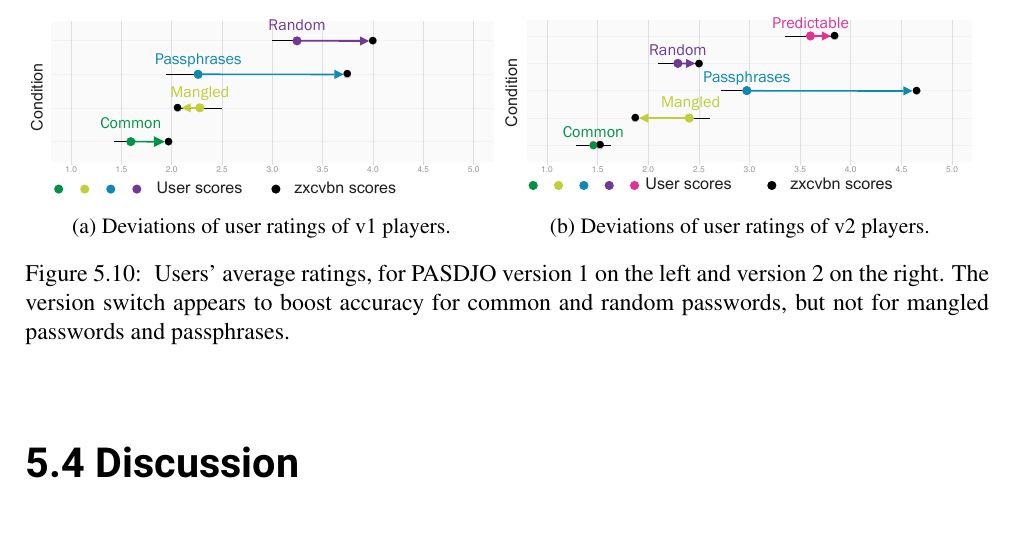
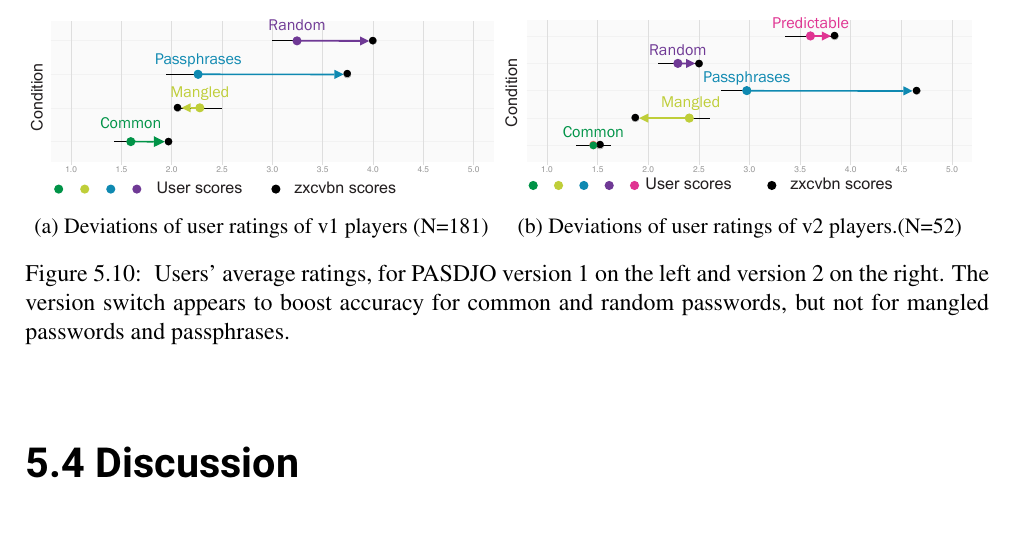
Before and after one commit to TobiasSeitz/Dissertation, a LaTeX thesis (raw/susipawipedes.tex, which reads raw/content/problem_space/pasdjo.tex): part of page 92 of 160, cut so that both start at the same text. Compiled offline with pdfLaTeX.

Commit message:
auto commit Wed Jan 24 16:58:51 CET 2018

```diff
--- a/raw/content/problem_space/pasdjo.tex
+++ b/raw/content/problem_space/pasdjo.tex
@@ -248,11 +248,11 @@ We also re-calculated the users' average accuracy in each condition, again only
 \begin{figure}[htbp]
 	\begin{subfigure}[t]{0.49\linewidth}
 		\includegraphics[width=\textwidth]{pasdjo/user-rating-v1-ci-annotated}
-		\caption{\label{fig:pasdjo:1y-performance}Deviations of user ratings of v1 players.}
+		\caption{\label{fig:pasdjo:1y-performance}Deviations of user ratings of v1 players (N=181)}
 	\end{subfigure}
 	\begin{subfigure}[t]{0.49\linewidth}
 		\includegraphics[width=\textwidth]{pasdjo/user-rating-v2-ci-annotated}
-		\caption{\label{fig:pasdjo:v2-performance}Deviations of user ratings of v2 players.}
+		\caption{\label{fig:pasdjo:v2-performance}Deviations of user ratings of v2 players.(N=52)}
 	\end{subfigure}
 	\caption{\label{fig:pasdjo:v1-v2-deviations} Users' average ratings, for PASDJO version 1 on the left and version 2 on the right. The version switch appears to boost accuracy for common and random passwords, but not for mangled passwords and passphrases.}
 \end{figure}
```
Also changed, not shown: raw/content/problem_space/pasdjo.tex (4 more changed lines).
